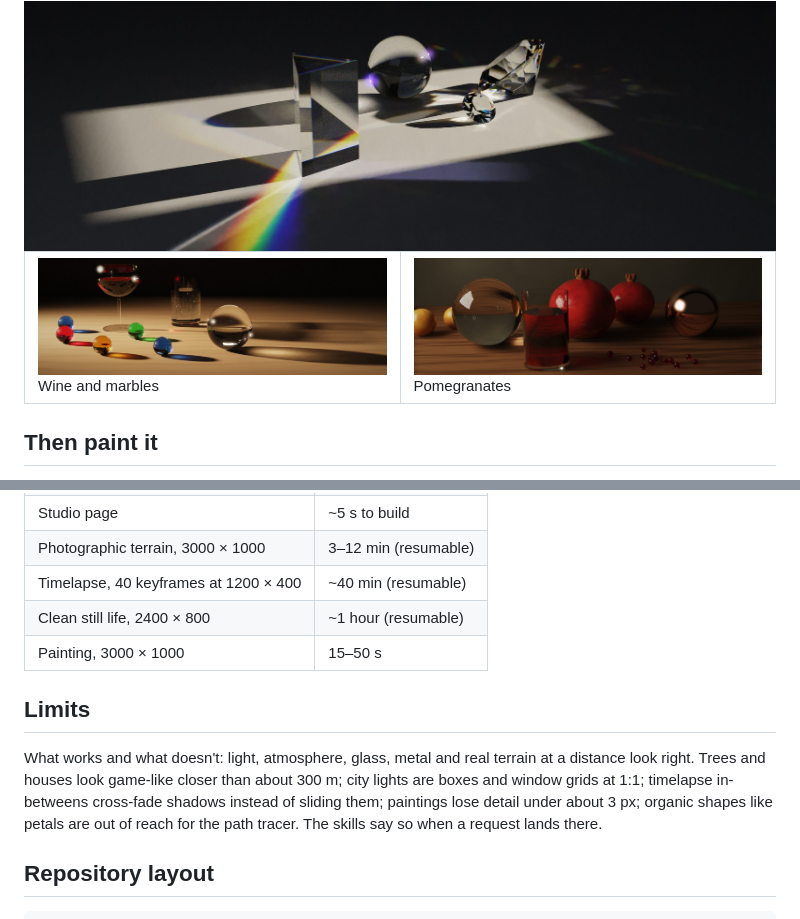
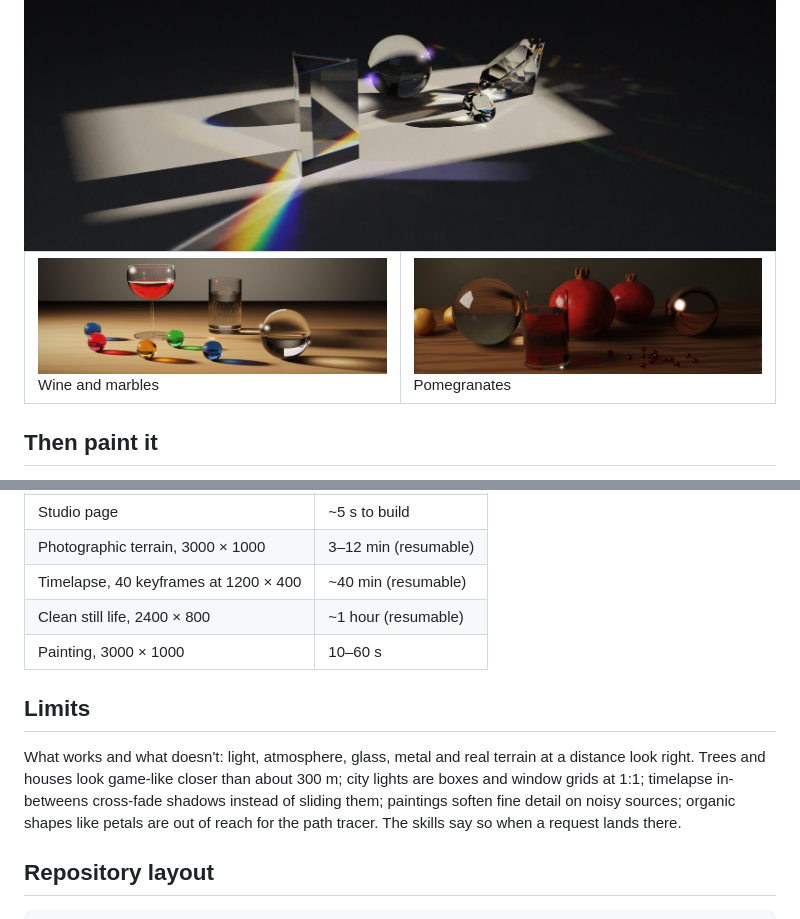
Before and after one commit to dogum/procedural-art, a Markdown page: README.md, 2 parts joined by grey strips. Drawn GitHub-style; pictures changed too: docs/media/sl_marbles.jpg.

```diff
--- a/README.md
+++ b/README.md
@@ -190,11 +190,11 @@ One CPU core:
 | Photographic terrain, 3000 × 1000 | 3–12 min (resumable) |
 | Timelapse, 40 keyframes at 1200 × 400 | ~40 min (resumable) |
 | Clean still life, 2400 × 800 | ~1 hour (resumable) |
-| Painting, 3000 × 1000 | 15–50 s |
+| Painting, 3000 × 1000 | 10–60 s |
 
 ## Limits
 
-What works and what doesn't: light, atmosphere, glass, metal and real terrain at a distance look right. Trees and houses look game-like closer than about 300 m; city lights are boxes and window grids at 1:1; timelapse in-betweens cross-fade shadows instead of sliding them; paintings lose detail under about 3 px; organic shapes like petals are out of reach for the path tracer. The skills say so when a request lands there.
+What works and what doesn't: light, atmosphere, glass, metal and real terrain at a distance look right. Trees and houses look game-like closer than about 300 m; city lights are boxes and window grids at 1:1; timelapse in-betweens cross-fade shadows instead of sliding them; paintings soften fine detail on noisy sources; organic shapes like petals are out of reach for the path tracer. The skills say so when a request lands there.
 
 ## Repository layout
 
```
Also changed, not shown: CHANGELOG.md (+13 -0 lines), skills/procedural-realism/SKILL.md (+3 -3 lines), 5 other files.
